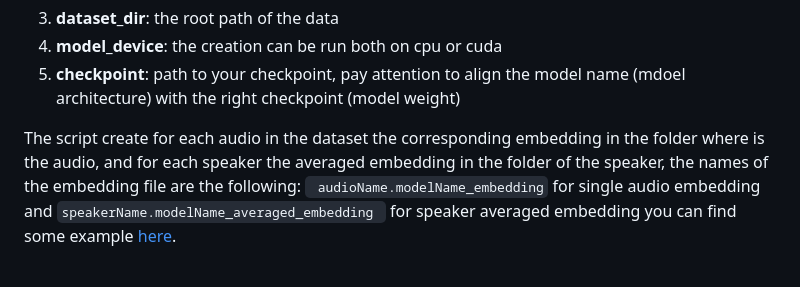
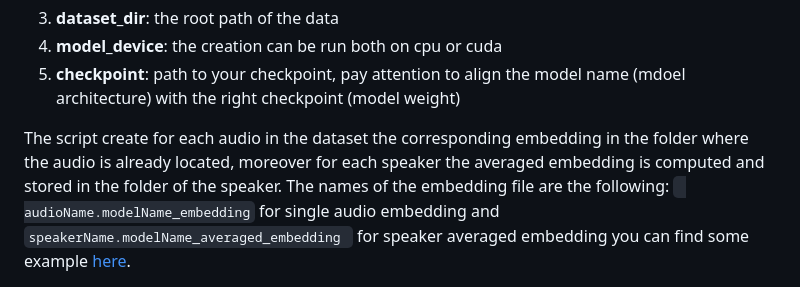
Before and after one commit to alessandropec/data_driven_ai_voice_cloning, a Markdown page: SpeakerEncoder/readme.md, the part around the change. Drawn GitHub-style.

````diff
--- a/SpeakerEncoder/readme.md
+++ b/SpeakerEncoder/readme.md
@@ -55,7 +55,7 @@ python create_speaker_emb_dataset.py --model_name ecapa --dataset_name VCTK --da
 4. **model_device**: the creation can be run both on cpu or cuda
 5. **checkpoint**: path to your checkpoint, pay attention to align the model name (mdoel architecture) with the right checkpoint (model weight)
 
-The script create for each audio in the dataset the corresponding embedding in the folder where is the audio, and for each speaker the averaged embedding in the folder of the speaker, the names of the embedding file are the following:
+The script create for each audio in the dataset the corresponding embedding in the folder where the audio is already located, moreover for each speaker the averaged embedding is computed and stored in the folder of the speaker. The names of the embedding file are the following:
 ``` audioName.modelName_embedding``` for single audio embedding and ```speakerName.modelName_averaged_embedding ``` for speaker averaged embedding
 you can find some example [here](https://github.com/alessandropec/data_driven_ai_voice_cloning/tree/master/ZeroShotFastSpeech2/datasets/LibriTTS/8887).
 
````
